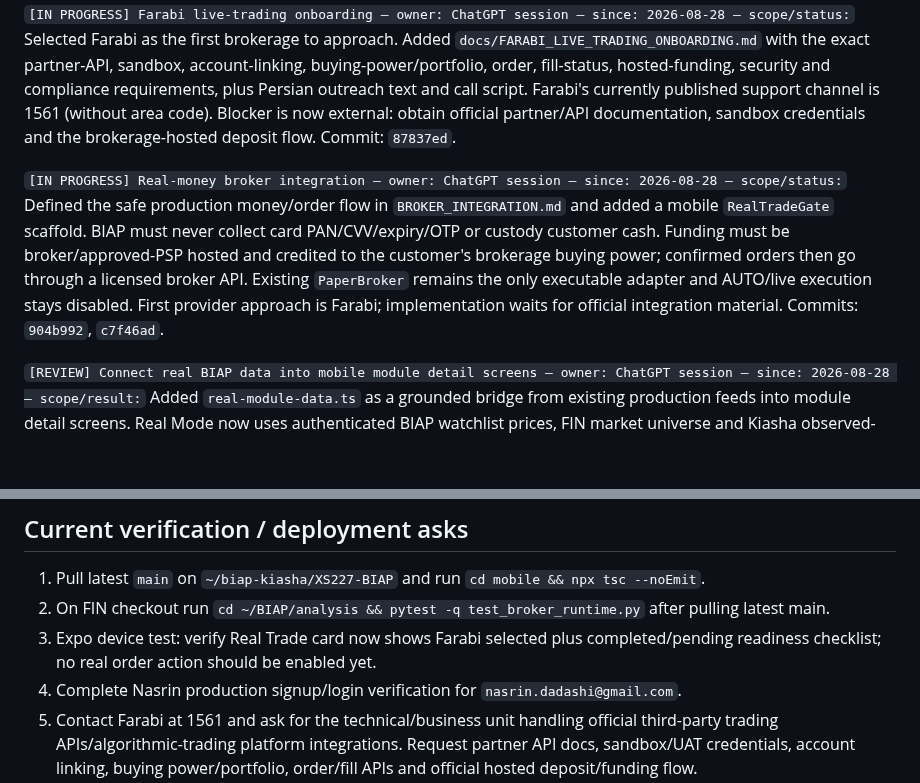
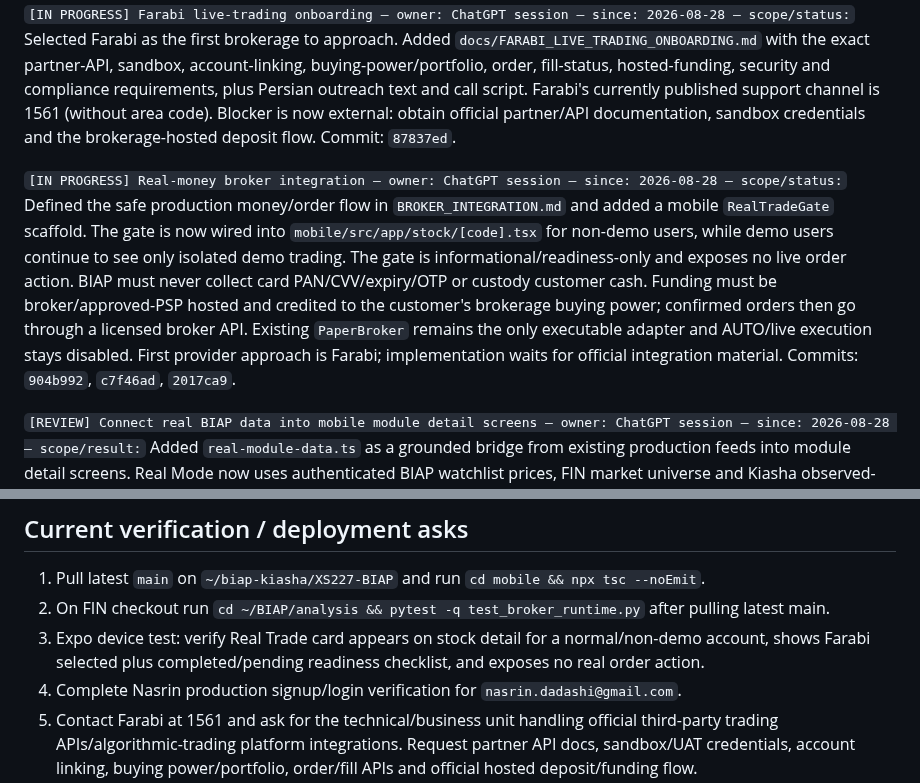
Before and after one commit to XS227/BIAP, a Markdown page: TASKS.md, 2 parts joined by grey strips. GitHub-like rendering; blank space fills up the shorter version.

Commit message:
tasks: record real trade gate wiring

```diff
--- a/TASKS.md
+++ b/TASKS.md
@@ -12,7 +12,7 @@ Prioritized list of what's needed from Nasrin to unblock work on `XS227/BIAP`.
 
 `[IN PROGRESS] Farabi live-trading onboarding — owner: ChatGPT session — since: 2026-08-28 — scope/status:` Selected Farabi as the first brokerage to approach. Added `docs/FARABI_LIVE_TRADING_ONBOARDING.md` with the exact partner-API, sandbox, account-linking, buying-power/portfolio, order, fill-status, hosted-funding, security and compliance requirements, plus Persian outreach text and call script. Farabi's currently published support channel is 1561 (without area code). Blocker is now external: obtain official partner/API documentation, sandbox credentials and the brokerage-hosted deposit flow. Commit: `87837ed`.
 
-`[IN PROGRESS] Real-money broker integration — owner: ChatGPT session — since: 2026-08-28 — scope/status:` Defined the safe production money/order flow in `BROKER_INTEGRATION.md` and added a mobile `RealTradeGate` scaffold. BIAP must never collect card PAN/CVV/expiry/OTP or custody customer cash. Funding must be broker/approved-PSP hosted and credited to the customer's brokerage buying power; confirmed orders then go through a licensed broker API. Existing `PaperBroker` remains the only executable adapter and AUTO/live execution stays disabled. First provider approach is Farabi; implementation waits for official integration material. Commits: `904b992`, `c7f46ad`.
+`[IN PROGRESS] Real-money broker integration — owner: ChatGPT session — since: 2026-08-28 — scope/status:` Defined the safe production money/order flow in `BROKER_INTEGRATION.md` and added a mobile `RealTradeGate` scaffold. The gate is now wired into `mobile/src/app/stock/[code].tsx` for non-demo users, while demo users continue to see only isolated demo trading. The gate is informational/readiness-only and exposes no live order action. BIAP must never collect card PAN/CVV/expiry/OTP or custody customer cash. Funding must be broker/approved-PSP hosted and credited to the customer's brokerage buying power; confirmed orders then go through a licensed broker API. Existing `PaperBroker` remains the only executable adapter and AUTO/live execution stays disabled. First provider approach is Farabi; implementation waits for official integration material. Commits: `904b992`, `c7f46ad`, `2017ca9`.
 
 `[REVIEW] Connect real BIAP data into mobile module detail screens — owner: ChatGPT session — since: 2026-08-28 — scope/result:` Added `real-module-data.ts` as a grounded bridge from existing production feeds into module detail screens. Real Mode now uses authenticated BIAP watchlist prices, FIN market universe and Kiasha observed-performance for modules that can be supported today (EDA, anomaly, KPI extraction, BI dashboard, analytical report, governance, MBR, forecast-status). Unsupported SQL/CRM/business/financial modules explicitly request account-specific source data instead of showing demo values. Demo Mode remains separately labelled. Relevant commits: `c1d1452`, `33849e2`. Awaiting `npx tsc --noEmit` and Expo device review.
 
@@ -40,7 +40,7 @@ Prioritized list of what's needed from Nasrin to unblock work on `XS227/BIAP`.
 
 1. Pull latest `main` on `~/biap-kiasha/XS227-BIAP` and run `cd mobile && npx tsc --noEmit`.
 2. On FIN checkout run `cd ~/BIAP/analysis && pytest -q test_broker_runtime.py` after pulling latest main.
-3. Expo device test: verify Real Trade card now shows Farabi selected plus completed/pending readiness checklist; no real order action should be enabled yet.
+3. Expo device test: verify Real Trade card appears on stock detail for a normal/non-demo account, shows Farabi selected plus completed/pending readiness checklist, and exposes no real order action.
 4. Complete Nasrin production signup/login verification for `nasrin.dadashi@gmail.com`.
 5. Contact Farabi at 1561 and ask for the technical/business unit handling official third-party trading APIs/algorithmic-trading platform integrations. Request partner API docs, sandbox/UAT credentials, account linking, buying power/portfolio, order/fill APIs and official hosted deposit/funding flow.
 
```
